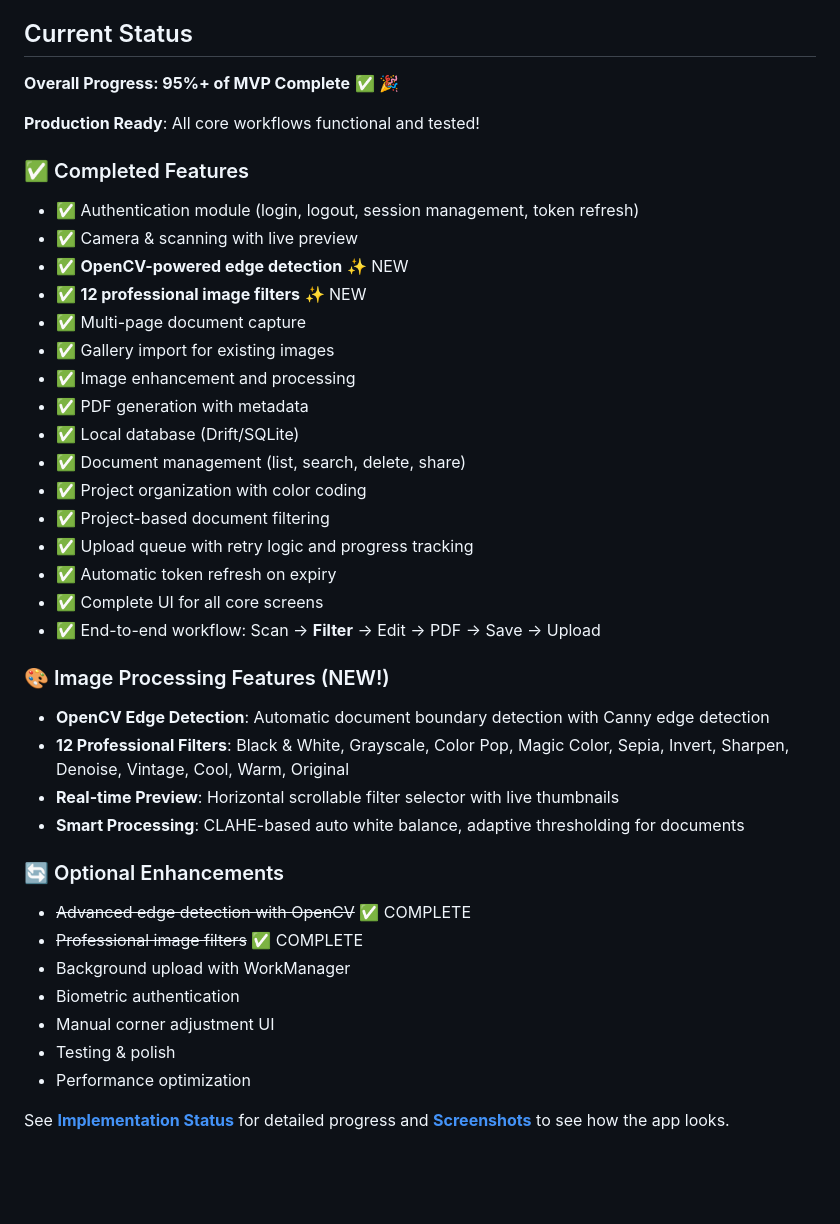
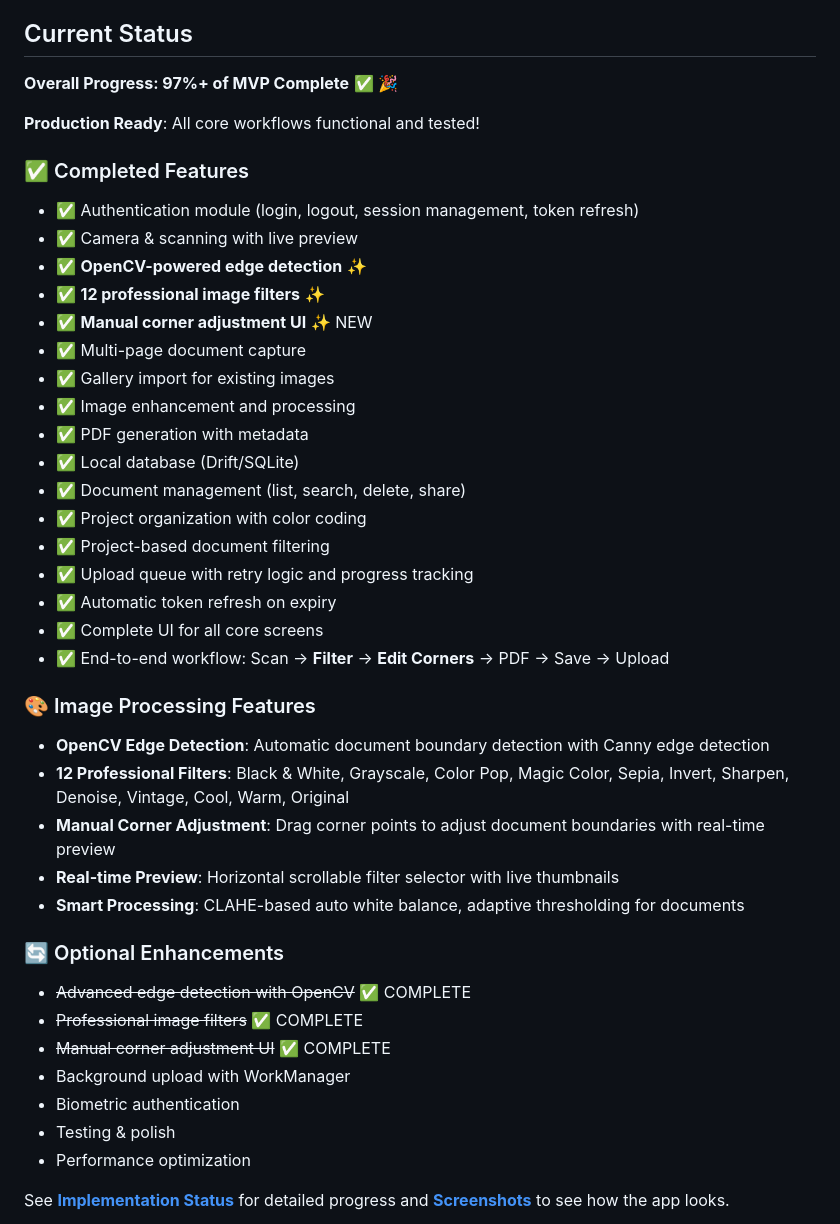
Before and after one commit to md-riaz/flutter-doc-scanner, a Markdown page: README.md, the part around the change. Rendered like a GitHub page; blank space fills up the shorter version.

Commit message:
Complete documentation for manual corner adjustment UI
Co-authored-by: md-riaz <33659227+md-riaz@users.noreply.github.com>

```diff
--- a/README.md
+++ b/README.md
@@ -165,15 +165,16 @@ The app follows **Clean Architecture** principles with three layers:
 
 ## Current Status
 
-**Overall Progress: 95%+ of MVP Complete** ✅ 🎉
+**Overall Progress: 97%+ of MVP Complete** ✅ 🎉
 
 **Production Ready**: All core workflows functional and tested!
 
 ### ✅ Completed Features
 - ✅ Authentication module (login, logout, session management, token refresh)
 - ✅ Camera & scanning with live preview
-- ✅ **OpenCV-powered edge detection** ✨ NEW
-- ✅ **12 professional image filters** ✨ NEW
+- ✅ **OpenCV-powered edge detection** ✨
+- ✅ **12 professional image filters** ✨
+- ✅ **Manual corner adjustment UI** ✨ NEW
 - ✅ Multi-page document capture
 - ✅ Gallery import for existing images
 - ✅ Image enhancement and processing
@@ -185,20 +186,21 @@ The app follows **Clean Architecture** principles with three layers:
 - ✅ Upload queue with retry logic and progress tracking
 - ✅ Automatic token refresh on expiry
 - ✅ Complete UI for all core screens
-- ✅ End-to-end workflow: Scan → **Filter** → Edit → PDF → Save → Upload
+- ✅ End-to-end workflow: Scan → **Filter** → **Edit Corners** → PDF → Save → Upload
 
-### 🎨 Image Processing Features (NEW!)
+### 🎨 Image Processing Features
 - **OpenCV Edge Detection**: Automatic document boundary detection with Canny edge detection
 - **12 Professional Filters**: Black & White, Grayscale, Color Pop, Magic Color, Sepia, Invert, Sharpen, Denoise, Vintage, Cool, Warm, Original
+- **Manual Corner Adjustment**: Drag corner points to adjust document boundaries with real-time preview
 - **Real-time Preview**: Horizontal scrollable filter selector with live thumbnails
 - **Smart Processing**: CLAHE-based auto white balance, adaptive thresholding for documents
 
 ### 🔄 Optional Enhancements
 - ~~Advanced edge detection with OpenCV~~ ✅ COMPLETE
 - ~~Professional image filters~~ ✅ COMPLETE
+- ~~Manual corner adjustment UI~~ ✅ COMPLETE
 - Background upload with WorkManager
 - Biometric authentication
-- Manual corner adjustment UI
 - Testing & polish
 - Performance optimization
 
```
Also changed, not shown: docs/CORNER_ADJUSTMENT.md (added, +409 -0 lines), docs/IMPLEMENTATION_STATUS.md (+42 -13 lines).
